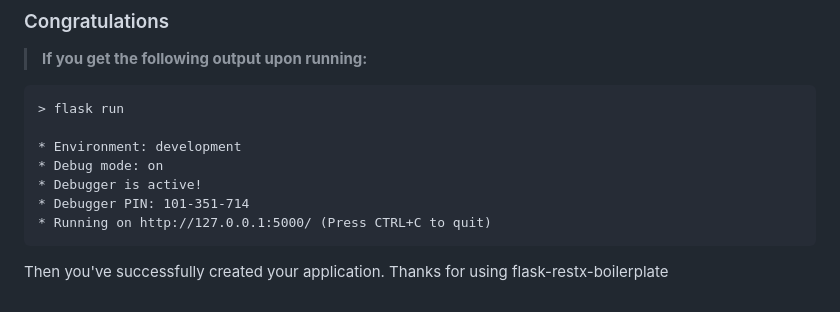
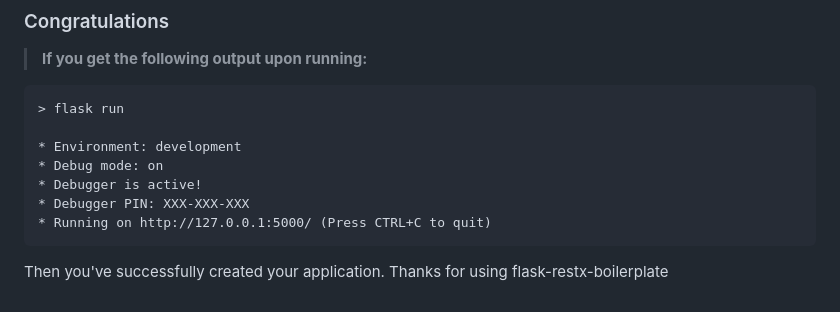
Before and after one commit to anurajcreator/flask-restx-boilerplate, a Markdown page: README.md, the part around the change. GitHub-like rendering.

Commit message:
Hidden Debugger PIN

```diff
--- a/README.md
+++ b/README.md
@@ -154,7 +154,7 @@ This is a boilerplate for any flask_restx api based web application backend. Thi
     * Environment: development
     * Debug mode: on
     * Debugger is active!
-    * Debugger PIN: 101-351-714
+    * Debugger PIN: XXX-XXX-XXX
     * Running on http://127.0.0.1:5000/ (Press CTRL+C to quit)
 
 
```
